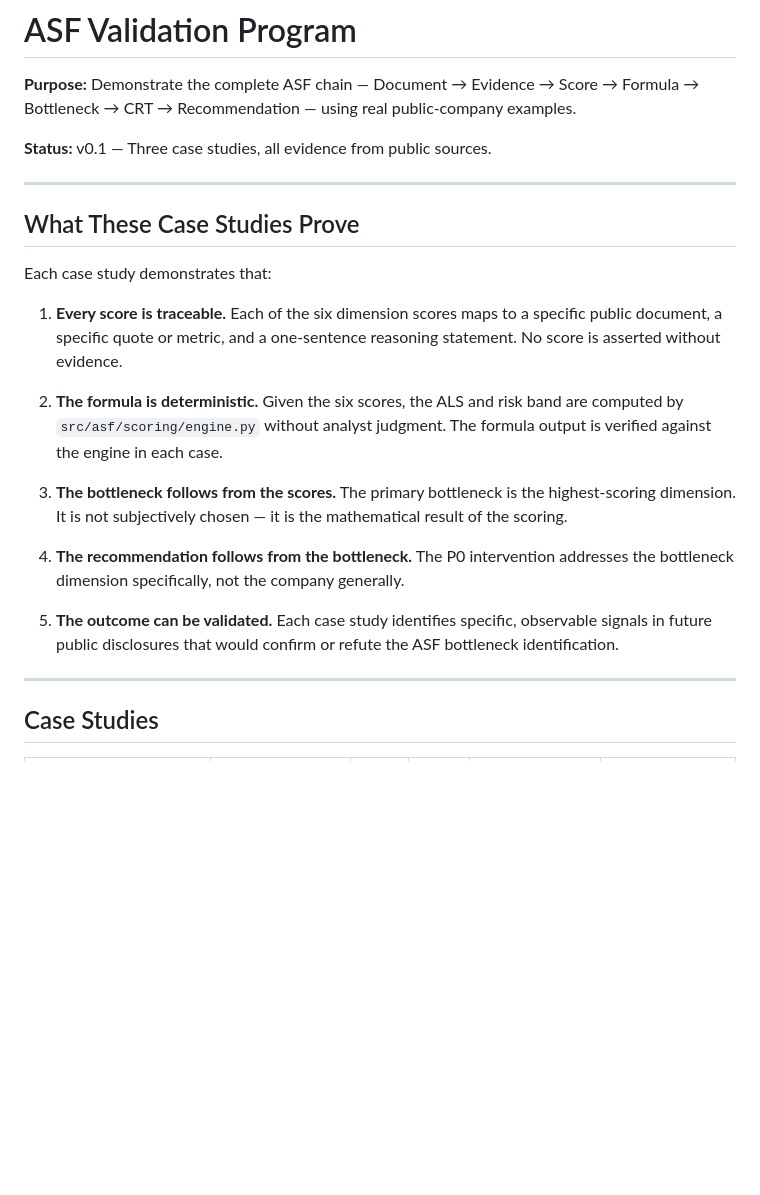
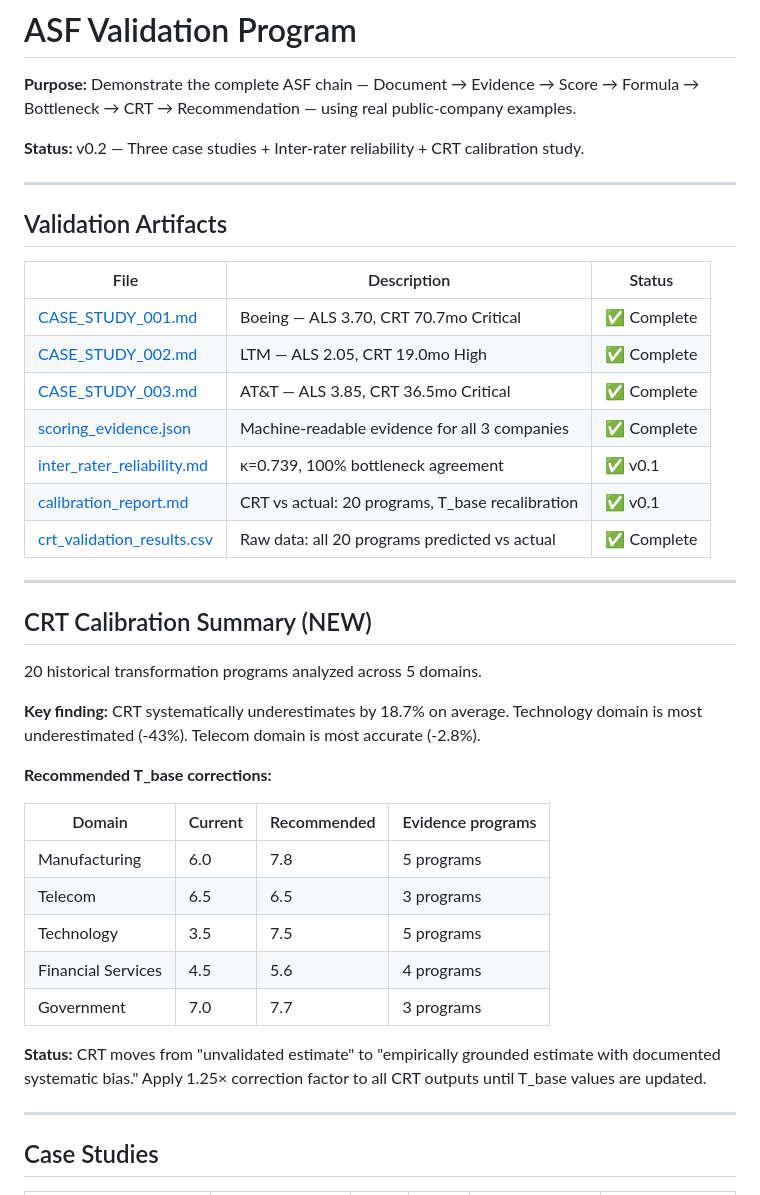
Before and after one commit to hdannabo/adaptive-systems-framework, a Markdown page: validation/README.md, the part around one of its changes. Rendered like a GitHub page; blank space fills up the shorter version.

Commit message:
docs(validation): update README — add CRT calibration summary, revised T_base table, outcome schedule

```diff
--- a/validation/README.md
+++ b/validation/README.md
@@ -2,23 +2,41 @@
 
 **Purpose:** Demonstrate the complete ASF chain — Document → Evidence → Score → Formula → Bottleneck → CRT → Recommendation — using real public-company examples.
 
-**Status:** v0.1 — Three case studies, all evidence from public sources.
+**Status:** v0.2 — Three case studies + Inter-rater reliability + CRT calibration study.
 
 ---
 
-## What These Case Studies Prove
+## Validation Artifacts
 
-Each case study demonstrates that:
+| File | Description | Status |
+|---|---|---|
+| [CASE_STUDY_001.md](CASE_STUDY_001.md) | Boeing — ALS 3.70, CRT 70.7mo Critical | ✅ Complete |
+| [CASE_STUDY_002.md](CASE_STUDY_002.md) | LTM — ALS 2.05, CRT 19.0mo High | ✅ Complete |
+| [CASE_STUDY_003.md](CASE_STUDY_003.md) | AT&T — ALS 3.85, CRT 36.5mo Critical | ✅ Complete |
+| [scoring_evidence.json](scoring_evidence.json) | Machine-readable evidence for all 3 companies | ✅ Complete |
+| [inter_rater_reliability.md](inter_rater_reliability.md) | κ=0.739, 100% bottleneck agreement | ✅ v0.1 |
+| [calibration_report.md](calibration_report.md) | CRT vs actual: 20 programs, T_base recalibration | ✅ v0.1 |
+| [crt_validation_results.csv](crt_validation_results.csv) | Raw data: all 20 programs predicted vs actual | ✅ Complete |
 
-1. **Every score is traceable.** Each of the six dimension scores maps to a specific public document, a specific quote or metric, and a one-sentence reasoning statement. No score is asserted without evidence.
+---
 
-2. **The formula is deterministic.** Given the six scores, the ALS and risk band are computed by `src/asf/scoring/engine.py` without analyst judgment. The formula output is verified against the engine in each case.
+## CRT Calibration Summary (NEW)
 
-3. **The bottleneck follows from the scores.** The primary bottleneck is the highest-scoring dimension. It is not subjectively chosen — it is the mathematical result of the scoring.
+20 historical transformation programs analyzed across 5 domains.
 
-4. **The recommendation follows from the bottleneck.** The P0 intervention addresses the bottleneck dimension specifically, not the company generally.
+**Key finding:** CRT systematically underestimates by 18.7% on average. Technology domain is most underestimated (-43%). Telecom domain is most accurate (-2.8%).
 
-5. **The outcome can be validated.** Each case study identifies specific, observable signals in future public disclosures that would confirm or refute the ASF bottleneck identification.
+**Recommended T_base corrections:**
+
+| Domain | Current | Recommended | Evidence programs |
+|---|---|---|---|
+| Manufacturing | 6.0 | 7.8 | 5 programs |
+| Telecom | 6.5 | 6.5 | 3 programs |
+| Technology | 3.5 | 7.5 | 5 programs |
+| Financial Services | 4.5 | 5.6 | 4 programs |
+| Government | 7.0 | 7.7 | 3 programs |
+
+**Status:** CRT moves from "unvalidated estimate" to "empirically grounded estimate with documented systematic bias." Apply 1.25× correction factor to all CRT outputs until T_base values are updated.
 
 ---
 
```
Also changed, not shown: other parts of validation/README.md (+32 -59 lines).
